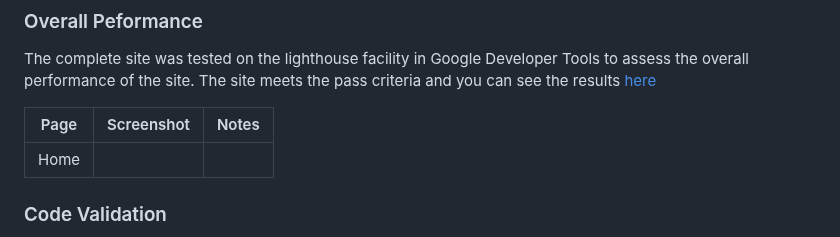
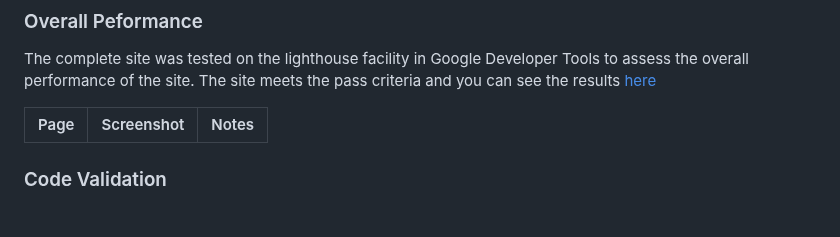
Before and after one commit to GemmaButcher-dev/freestyle_dance, a Markdown page: README.md, the part around the change. GitHub-like rendering.

```diff
--- a/README.md
+++ b/README.md
@@ -183,7 +183,7 @@ The complete site was tested on the lighthouse facility in Google Developer Tool
 
 | Page | Screenshot | Notes|
 |------|------------|------|
-| Home |
+
 
 
 ### Code Validation
```
